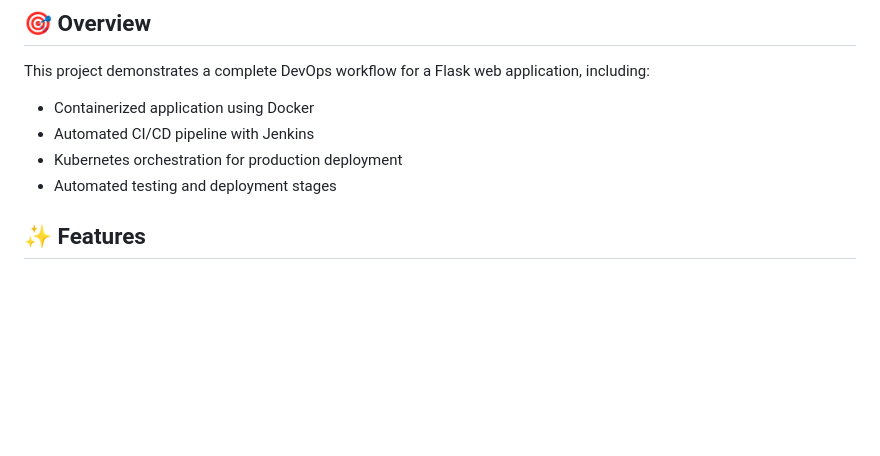
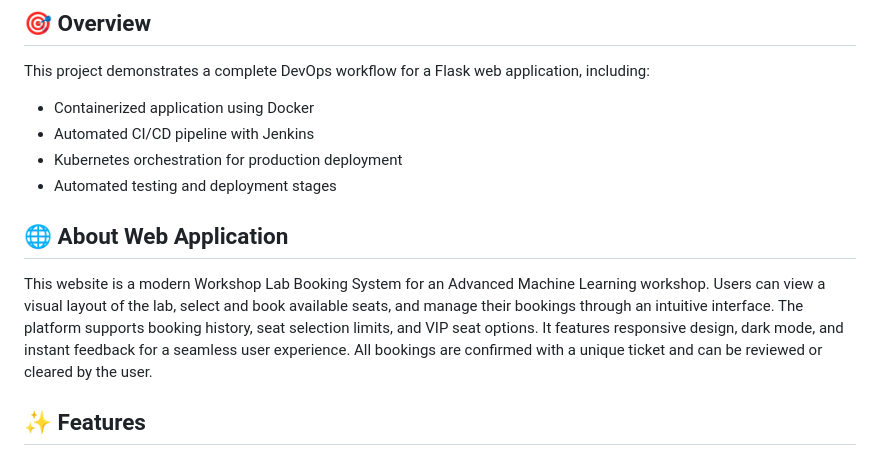
Before and after one commit to gvinaykumar6281/devopsassignment2, a Markdown page: README.md, the part around the change. Rendered like a GitHub page; blank space fills up the shorter version.

```diff
--- a/README.md
+++ b/README.md
@@ -17,6 +17,10 @@ This project demonstrates a complete DevOps workflow for a Flask web application
 - Automated CI/CD pipeline with Jenkins
 - Kubernetes orchestration for production deployment
 - Automated testing and deployment stages
+
+## 🌐 About Web Application
+
+This website is a modern Workshop Lab Booking System for an Advanced Machine Learning workshop. Users can view a visual layout of the lab, select and book available seats, and manage their bookings through an intuitive interface. The platform supports booking history, seat selection limits, and VIP seat options. It features responsive design, dark mode, and instant feedback for a seamless user experience. All bookings are confirmed with a unique ticket and can be reviewed or cleared by the user.
 
 ## ✨ Features
 
```
